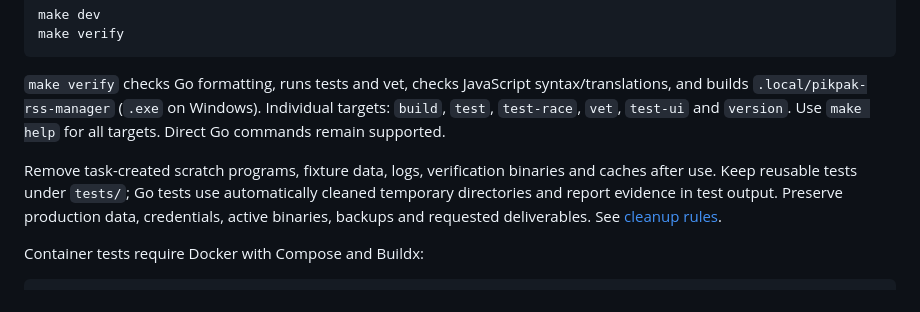
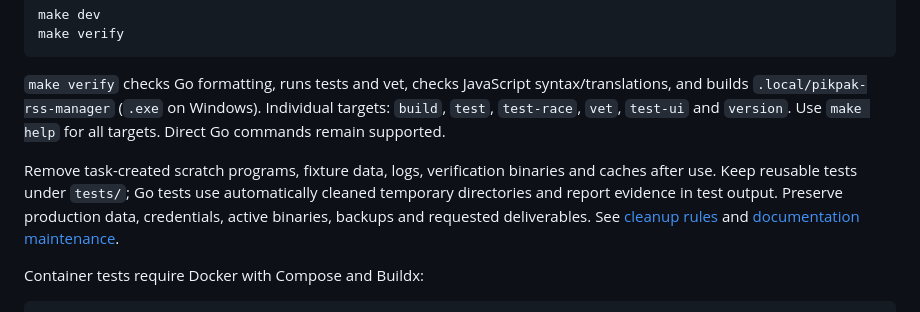
Before and after one commit to sago-cream/pikpak-rss-manager, a Markdown page: README.md, the part around the change. Drawn GitHub-style.

Commit message:
docs: define documentation retention and cleanup rules [skip ci]

```diff
--- a/README.md
+++ b/README.md
@@ -55,7 +55,7 @@ make verify
 
 `make verify` checks Go formatting, runs tests and vet, checks JavaScript syntax/translations, and builds `.local/pikpak-rss-manager` (`.exe` on Windows). Individual targets: `build`, `test`, `test-race`, `vet`, `test-ui` and `version`. Use `make help` for all targets. Direct Go commands remain supported.
 
-Remove task-created scratch programs, fixture data, logs, verification binaries and caches after use. Keep reusable tests under `tests/`; Go tests use automatically cleaned temporary directories and report evidence in test output. Preserve production data, credentials, active binaries, backups and requested deliverables. See [cleanup rules](AGENTS.md#temporary-files-and-cleanup).
+Remove task-created scratch programs, fixture data, logs, verification binaries and caches after use. Keep reusable tests under `tests/`; Go tests use automatically cleaned temporary directories and report evidence in test output. Preserve production data, credentials, active binaries, backups and requested deliverables. See [cleanup rules](AGENTS.md#temporary-files-and-cleanup) and [documentation maintenance](AGENTS.md#documentation-maintenance).
 
 Container tests require Docker with Compose and Buildx:
 
```
Also changed, not shown: AGENTS.md (+9 -1 lines), docs/verification.md (+3 -1 lines).
